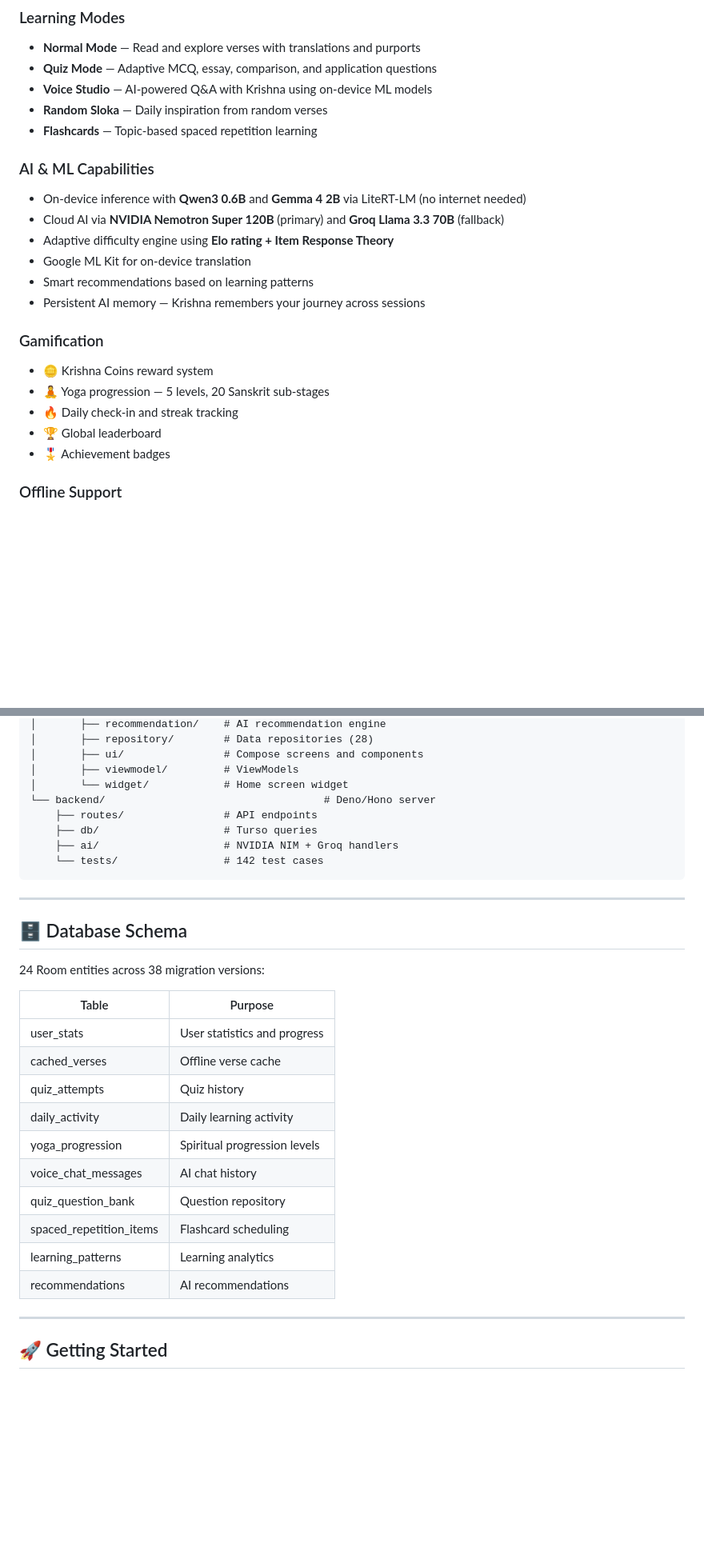
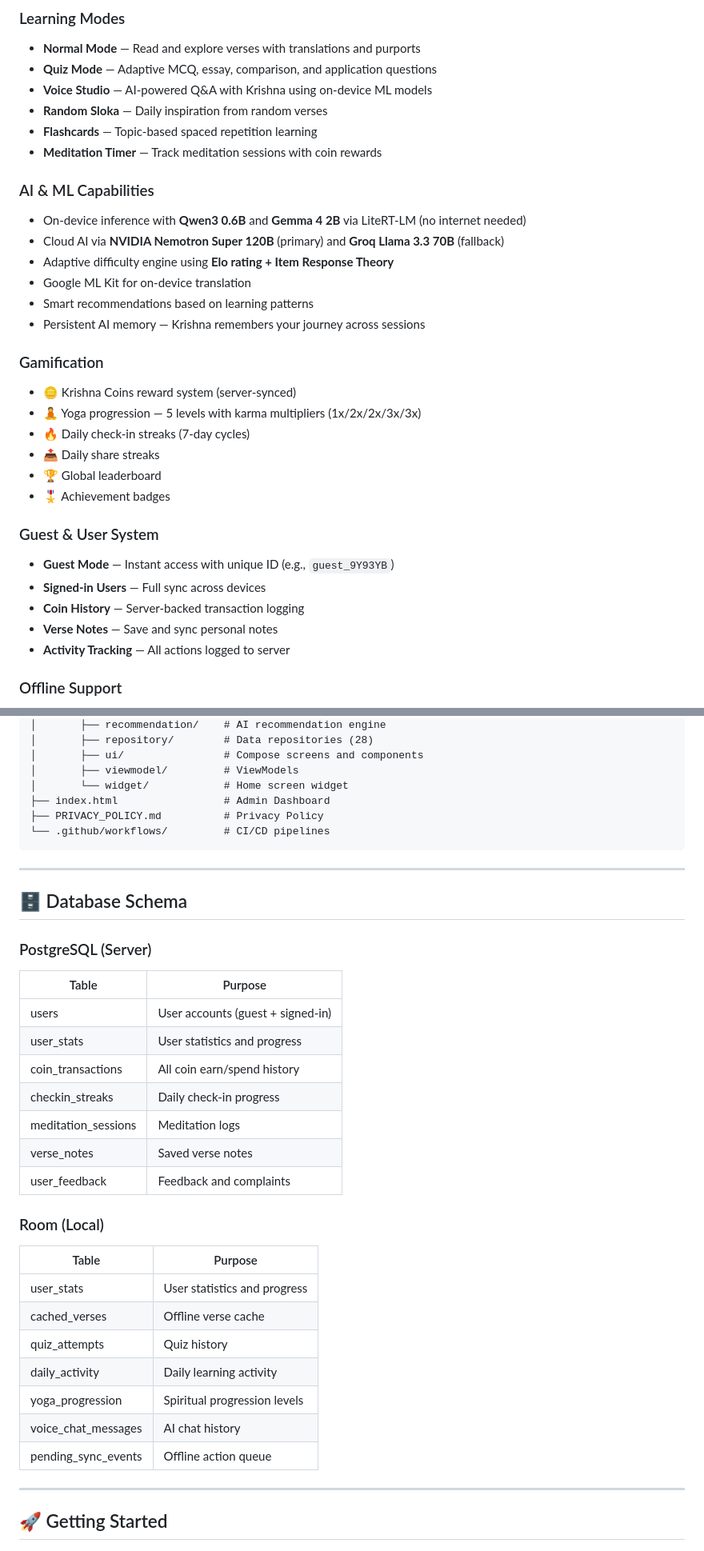
Before and after one commit to sravanku018/gitaAi, a Markdown page: README.md, 2 parts joined by grey strips. Shown at 80% size. GitHub-like rendering; blank space fills up the shorter version.

Commit message:
docs: update README with v2.12.2, PostgreSQL backend, guest system, admin dashboard

````diff
--- a/README.md
+++ b/README.md
@@ -38,6 +38,7 @@ Supports **Telugu, English, and Sanskrit**.
 - **Voice Studio** — AI-powered Q&A with Krishna using on-device ML models
 - **Random Sloka** — Daily inspiration from random verses
 - **Flashcards** — Topic-based spaced repetition learning
+- **Meditation Timer** — Track meditation sessions with coin rewards
 
 ### AI & ML Capabilities
 - On-device inference with **Qwen3 0.6B** and **Gemma 4 2B** via LiteRT-LM (no internet needed)
@@ -48,11 +49,19 @@ Supports **Telugu, English, and Sanskrit**.
 - Persistent AI memory — Krishna remembers your journey across sessions
 
 ### Gamification
-- 🪙 Krishna Coins reward system
-- 🧘 Yoga progression — 5 levels, 20 Sanskrit sub-stages
-- 🔥 Daily check-in and streak tracking
+- 🪙 Krishna Coins reward system (server-synced)
+- 🧘 Yoga progression — 5 levels with karma multipliers (1x/2x/2x/3x/3x)
+- 🔥 Daily check-in streaks (7-day cycles)
+- 📤 Daily share streaks
 - 🏆 Global leaderboard
 - 🎖️ Achievement badges
+
+### Guest & User System
+- **Guest Mode** — Instant access with unique ID (e.g., `guest_9Y93YB`)
+- **Signed-in Users** — Full sync across devices
+- **Coin History** — Server-backed transaction logging
+- **Verse Notes** — Save and sync personal notes
+- **Activity Tracking** — All actions logged to server
 
 ### Offline Support
 - Download all verses (~3–4 MB) for offline reading
@@ -157,18 +168,28 @@ gitaAi/
 │       ├── ui/                # Compose screens and components
 │       ├── viewmodel/         # ViewModels
 │       └── widget/            # Home screen widget
-└── backend/                                   # Deno/Hono server
-    ├── routes/                # API endpoints
-    ├── db/                    # Turso queries
-    ├── ai/                    # NVIDIA NIM + Groq handlers
-    └── tests/                 # 142 test cases
+├── index.html                 # Admin Dashboard
+├── PRIVACY_POLICY.md          # Privacy Policy
+└── .github/workflows/         # CI/CD pipelines
 ```
 
 ---
 
 ## 🗄️ Database Schema
 
-24 Room entities across 38 migration versions:
+### PostgreSQL (Server)
+
+| Table | Purpose |
+|-------|---------|
+| users | User accounts (guest + signed-in) |
+| user_stats | User statistics and progress |
+| coin_transactions | All coin earn/spend history |
+| checkin_streaks | Daily check-in progress |
+| meditation_sessions | Meditation logs |
+| verse_notes | Saved verse notes |
+| user_feedback | Feedback and complaints |
+
+### Room (Local)
 
 | Table | Purpose |
 |-------|---------|
@@ -178,10 +199,7 @@ gitaAi/
 | daily_activity | Daily learning activity |
 | yoga_progression | Spiritual progression levels |
 | voice_chat_messages | AI chat history |
-| quiz_question_bank | Question repository |
-| spaced_repetition_items | Flashcard scheduling |
-| learning_patterns | Learning analytics |
-| recommendations | AI recommendations |
+| pending_sync_events | Offline action queue |
 
 ---
 
````
Also changed, not shown: other parts of README.md (+29 -28 lines).
